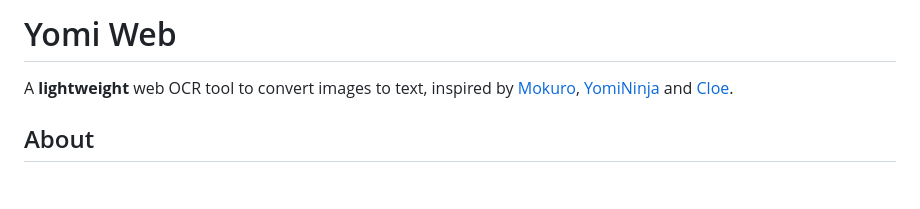
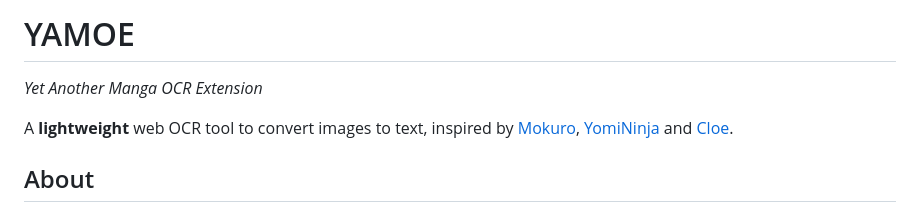
Before and after one commit to Jeffwngl/Yomi-Web, a Markdown page: README.md, the part around the change. GitHub-like rendering; blank space fills up the shorter version.

Commit message:
updated name

```diff
--- a/README.md
+++ b/README.md
@@ -1,4 +1,6 @@
-# Yomi Web
+# YAMOE
+*Yet Another Manga OCR Extension*
+
 A **lightweight** web OCR tool to convert images to text, inspired by [Mokuro](https://github.com/kha-white/mokuro), [YomiNinja](https://github.com/matt-m-o/YomiNinja) and [Cloe](https://github.com/blueaxis/Cloe).
 
 ## About
```
